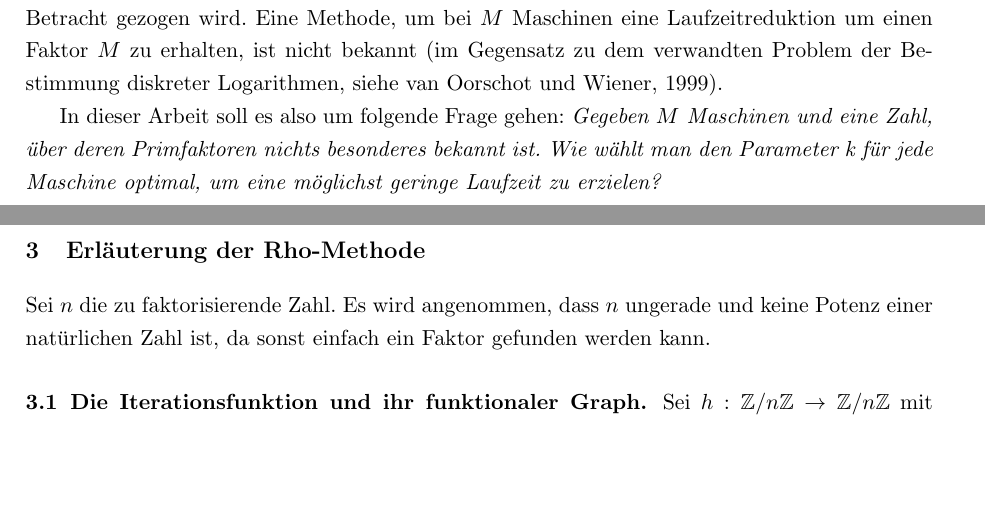
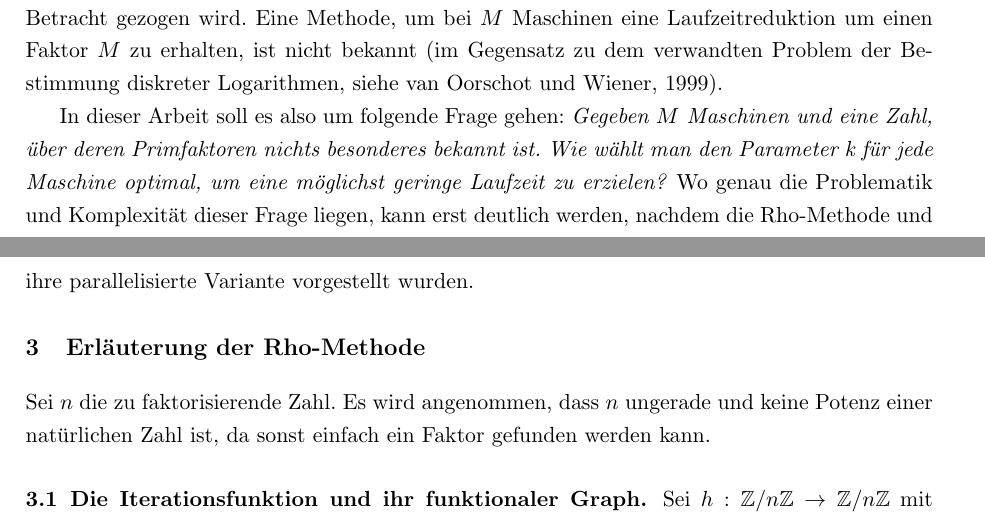
Before and after one commit to finn-rudolph/rhok, a LaTeX document (article/rhok.tex): two parts of pages 2 and 3 of 16, joined at a grey line, cut so that both start at the same text, the shorter picture padded with empty space. Compiled offline with pdfLaTeX.

Commit message:
Add sentence to transition to explanation of Rho

```diff
--- a/article/rhok.tex
+++ b/article/rhok.tex
@@ -23,8 +23,6 @@
 \date{22.04.2024}
 
 \addbibresource{rhok.bib}
-
-\renewcommand{\thealgocf}{}
 
 \newcommand{\C}{\mathbb{C}}
 \newcommand{\E}{\mathbb{E}}
@@ -100,7 +98,7 @@ Den Exponenten der Iterationsfunktion zu variieren, wurde bereits in der ersten
 
 Bei einer direkten Parallelisierung der Rho-Methode auf $M$ Maschinen ergibt sich eine Verringerung der Laufzeit um einen Faktor $\sqrt M$. In \cite{cr99} wurde ein Verfahren vorgestellt, mit dem sich eine theoretische Verringerung um einen Faktor $(\log^2 M)/M$ erzielen lässt. Dafür muss der Wert von $k$ bei allen Maschinen gleich sein, weshalb das Verfahren nicht weiter in Betracht gezogen wird. Eine Methode, um bei $M$ Maschinen eine Laufzeitreduktion um einen Faktor $M$ zu erhalten, ist nicht bekannt (im Gegensatz zu dem verwandten Problem der Bestimmung diskreter Logarithmen, siehe \cite{vow99}).
 
-In dieser Arbeit soll es also um folgende Frage gehen: \emph{Gegeben $M$ Maschinen und eine Zahl, über deren Primfaktoren nichts besonderes bekannt ist. Wie wählt man den Parameter k für jede Maschine optimal, um eine möglichst geringe Laufzeit zu erzielen?}
+In dieser Arbeit soll es also um folgende Frage gehen: \emph{Gegeben $M$ Maschinen und eine Zahl, über deren Primfaktoren nichts besonderes bekannt ist. Wie wählt man den Parameter k für jede Maschine optimal, um eine möglichst geringe Laufzeit zu erzielen?} Wo genau die Problematik und Komplexität dieser Frage liegen, kann erst deutlich werden, nachdem die Rho-Methode und ihre parallelisierte Variante vorgestellt wurden.
 
 \section{Erläuterung der Rho-Methode}
 \label{sec:pollards-rho-method}
```
Also changed, not shown: article/rhok.tex (1 more changed lines).
